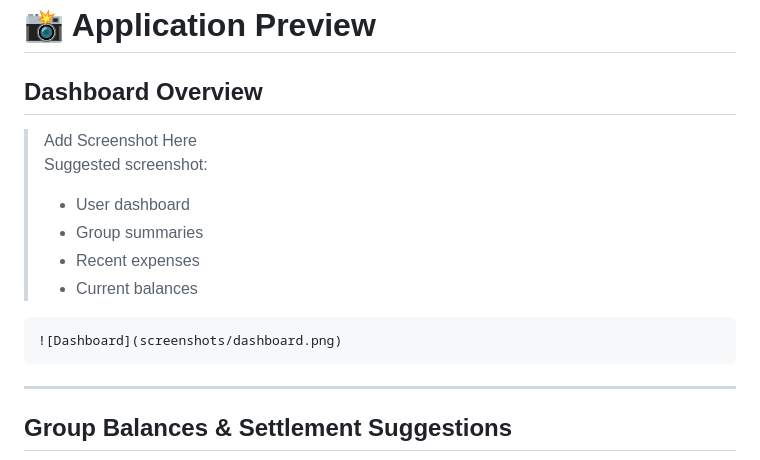
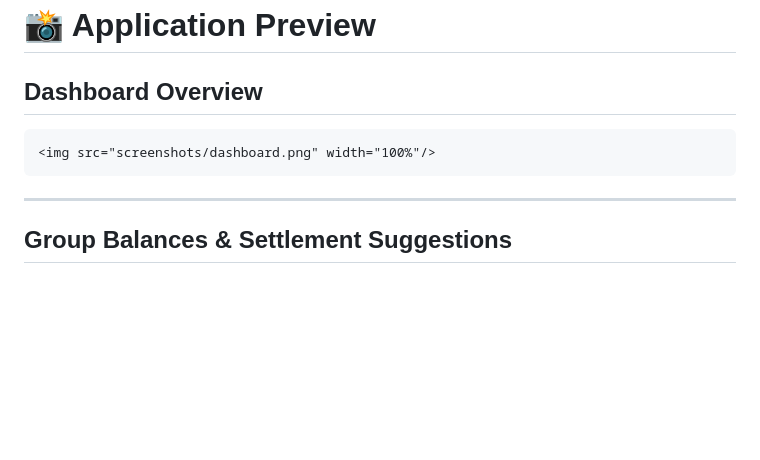
Before and after one commit to divyansh-ag-03/SplitVice, a Markdown page: README.md, the part around the change. GitHub-like rendering; blank space fills up the shorter version.

Commit message:
image added

````diff
--- a/README.md
+++ b/README.md
@@ -23,15 +23,8 @@ SplitVice focuses on:
 
 ## Dashboard Overview
 
-> Add Screenshot Here
-> Suggested screenshot:
-> - User dashboard
-> - Group summaries
-> - Recent expenses
-> - Current balances
-
 ```md
-![Dashboard](screenshots/dashboard.png)
+<img src="screenshots/dashboard.png" width="100%"/>
 ```
 
 ---
````
